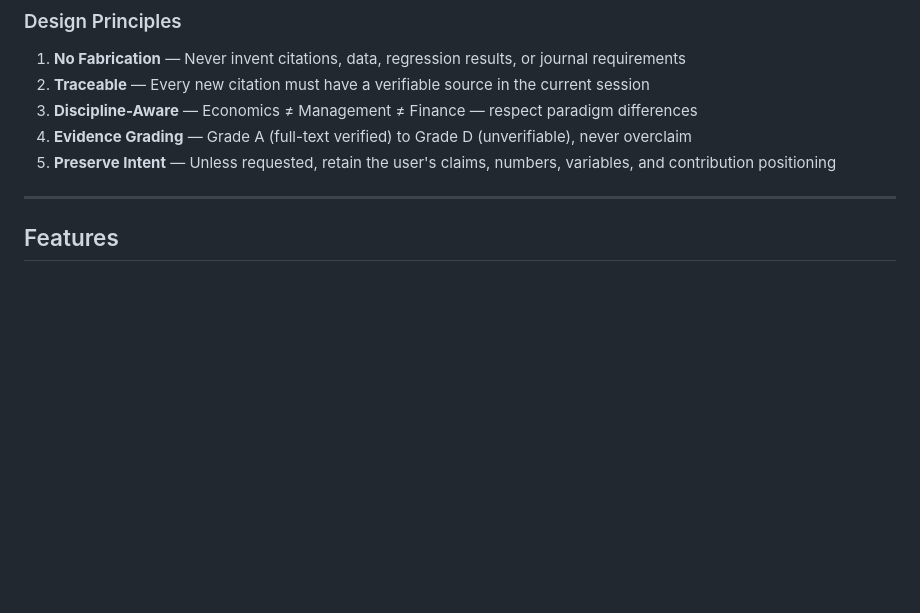
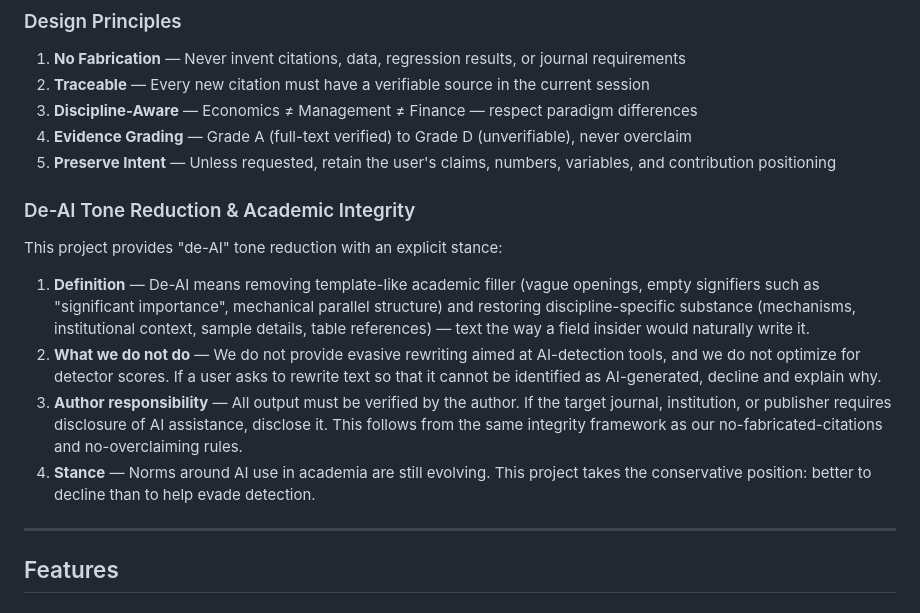
Before and after one commit to linkingoscar/econ-management-paper-polish, a Markdown page: README.en.md, the part around the change. GitHub-like rendering; blank space fills up the shorter version.

Commit message:
docs: add De-AI tone reduction & academic integrity section

```diff
--- a/README.en.md
+++ b/README.en.md
@@ -43,6 +43,15 @@ Econ-Management Paper Polish is an AI Skill designed specifically for academic p
 3. **Discipline-Aware** — Economics ≠ Management ≠ Finance — respect paradigm differences
 4. **Evidence Grading** — Grade A (full-text verified) to Grade D (unverifiable), never overclaim
 5. **Preserve Intent** — Unless requested, retain the user's claims, numbers, variables, and contribution positioning
+
+### De-AI Tone Reduction & Academic Integrity
+
+This project provides "de-AI" tone reduction with an explicit stance:
+
+1. **Definition** — De-AI means removing template-like academic filler (vague openings, empty signifiers such as "significant importance", mechanical parallel structure) and restoring discipline-specific substance (mechanisms, institutional context, sample details, table references) — text the way a field insider would naturally write it.
+2. **What we do not do** — We do not provide evasive rewriting aimed at AI-detection tools, and we do not optimize for detector scores. If a user asks to rewrite text so that it cannot be identified as AI-generated, decline and explain why.
+3. **Author responsibility** — All output must be verified by the author. If the target journal, institution, or publisher requires disclosure of AI assistance, disclose it. This follows from the same integrity framework as our no-fabricated-citations and no-overclaiming rules.
+4. **Stance** — Norms around AI use in academia are still evolving. This project takes the conservative position: better to decline than to help evade detection.
 
 ---
 
```
